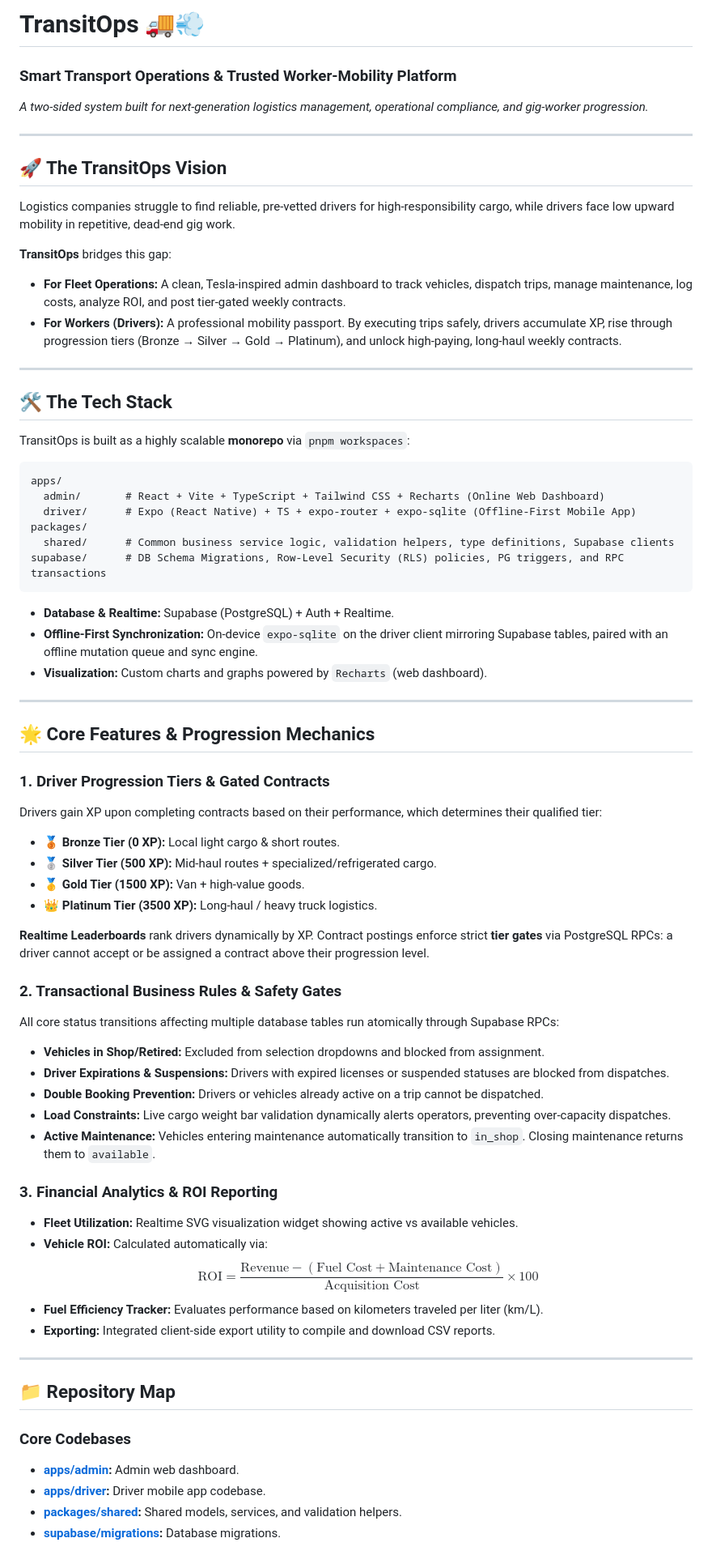
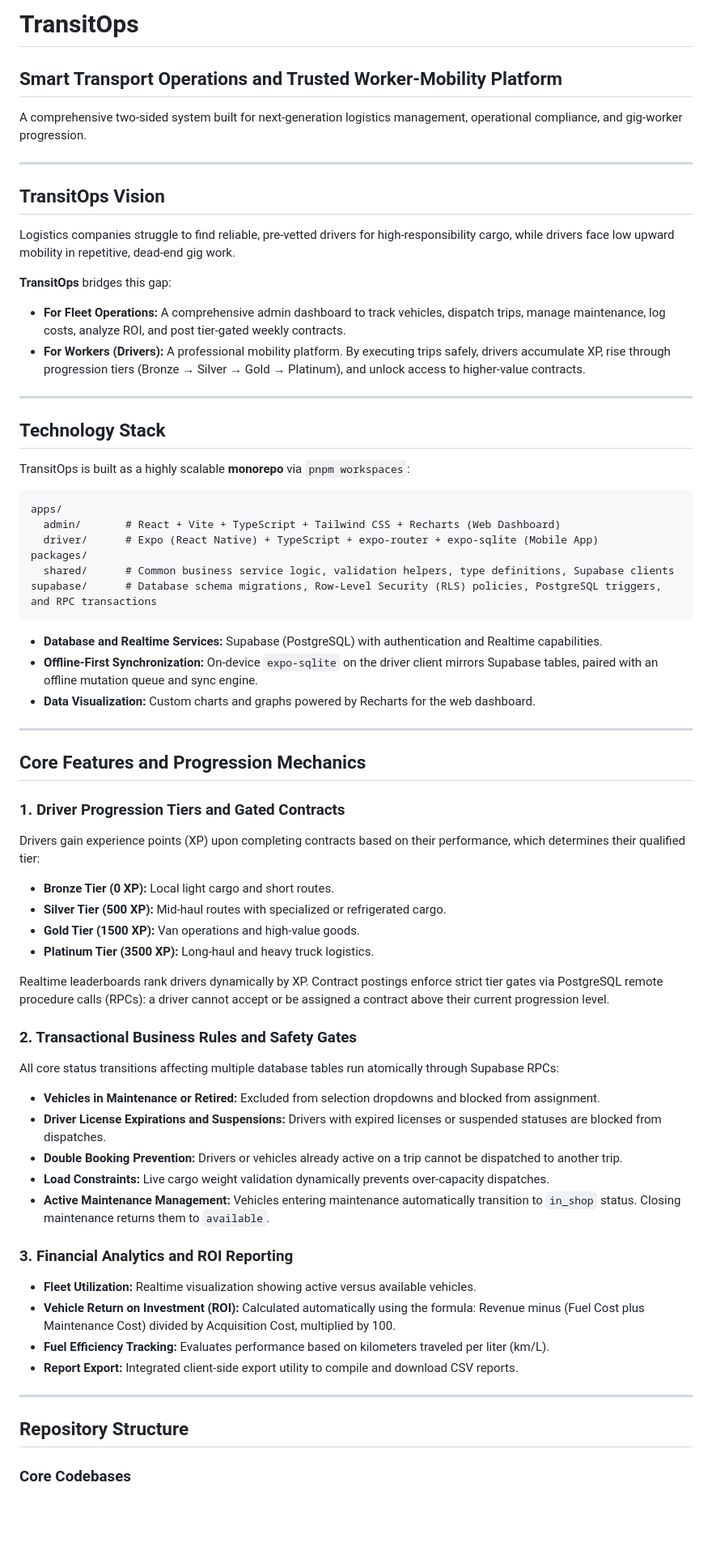
Before and after one commit to maindevhoon/odoo_hackathon_26, a Markdown page: README.md, the part around one of its changes. Shown at 81% size. Rendered like a GitHub page; blank space fills up the shorter version.

Commit message:
Refactor README.md to professional standards without emojis

````diff
--- a/README.md
+++ b/README.md
@@ -1,71 +1,74 @@
-# TransitOps 🚚💨
+# TransitOps
 
-### Smart Transport Operations & Trusted Worker-Mobility Platform
-*A two-sided system built for next-generation logistics management, operational compliance, and gig-worker progression.*
+## Smart Transport Operations and Trusted Worker-Mobility Platform
+
+A comprehensive two-sided system built for next-generation logistics management, operational compliance, and gig-worker progression.
 
 ---
 
-## 🚀 The TransitOps Vision
+## TransitOps Vision
+
 Logistics companies struggle to find reliable, pre-vetted drivers for high-responsibility cargo, while drivers face low upward mobility in repetitive, dead-end gig work.
 
 **TransitOps** bridges this gap:
-* **For Fleet Operations:** A clean, Tesla-inspired admin dashboard to track vehicles, dispatch trips, manage maintenance, log costs, analyze ROI, and post tier-gated weekly contracts.
-* **For Workers (Drivers):** A professional mobility passport. By executing trips safely, drivers accumulate XP, rise through progression tiers (Bronze → Silver → Gold → Platinum), and unlock high-paying, long-haul weekly contracts.
+
+* **For Fleet Operations:** A comprehensive admin dashboard to track vehicles, dispatch trips, manage maintenance, log costs, analyze ROI, and post tier-gated weekly contracts.
+* **For Workers (Drivers):** A professional mobility platform. By executing trips safely, drivers accumulate XP, rise through progression tiers (Bronze → Silver → Gold → Platinum), and unlock access to higher-value contracts.
 
 ---
 
-## 🛠️ The Tech Stack
+## Technology Stack
 
 TransitOps is built as a highly scalable **monorepo** via `pnpm workspaces`:
 
 ```
 apps/
-  admin/       # React + Vite + TypeScript + Tailwind CSS + Recharts (Online Web Dashboard)
-  driver/      # Expo (React Native) + TS + expo-router + expo-sqlite (Offline-First Mobile App)
+  admin/       # React + Vite + TypeScript + Tailwind CSS + Recharts (Web Dashboard)
+  driver/      # Expo (React Native) + TypeScript + expo-router + expo-sqlite (Mobile App)
 packages/
   shared/      # Common business service logic, validation helpers, type definitions, Supabase clients
-supabase/      # DB Schema Migrations, Row-Level Security (RLS) policies, PG triggers, and RPC transactions
+supabase/      # Database schema migrations, Row-Level Security (RLS) policies, PostgreSQL triggers, and RPC transactions
 ```
 
-* **Database & Realtime:** Supabase (PostgreSQL) + Auth + Realtime.
-* **Offline-First Synchronization:** On-device `expo-sqlite` on the driver client mirroring Supabase tables, paired with an offline mutation queue and sync engine.
-* **Visualization:** Custom charts and graphs powered by `Recharts` (web dashboard).
+* **Database and Realtime Services:** Supabase (PostgreSQL) with authentication and Realtime capabilities.
+* **Offline-First Synchronization:** On-device `expo-sqlite` on the driver client mirrors Supabase tables, paired with an offline mutation queue and sync engine.
+* **Data Visualization:** Custom charts and graphs powered by Recharts for the web dashboard.
 
 ---
 
-## 🌟 Core Features & Progression Mechanics
+## Core Features and Progression Mechanics
 
-### 1. Driver Progression Tiers & Gated Contracts
-Drivers gain XP upon completing contracts based on their performance, which determines their qualified tier:
-* **🥉 Bronze Tier (0 XP):** Local light cargo & short routes.
-* **🥈 Silver Tier (500 XP):** Mid-haul routes + specialized/refrigerated cargo.
-* **🥇 Gold Tier (1500 XP):** Van + high-value goods.
-* **👑 Platinum Tier (3500 XP):** Long-haul / heavy truck logistics.
+### 1. Driver Progression Tiers and Gated Contracts
 
-**Realtime Leaderboards** rank drivers dynamically by XP. Contract postings enforce strict **tier gates** via PostgreSQL RPCs: a driver cannot accept or be assigned a contract above their progression level.
+Drivers gain experience points (XP) upon completing contracts based on their performance, which determines their qualified tier:
 
-### 2. Transactional Business Rules & Safety Gates
+* **Bronze Tier (0 XP):** Local light cargo and short routes.
+* **Silver Tier (500 XP):** Mid-haul routes with specialized or refrigerated cargo.
+* **Gold Tier (1500 XP):** Van operations and high-value goods.
+* **Platinum Tier (3500 XP):** Long-haul and heavy truck logistics.
+
+Realtime leaderboards rank drivers dynamically by XP. Contract postings enforce strict tier gates via PostgreSQL remote procedure calls (RPCs): a driver cannot accept or be assigned a contract above their current progression level.
+
+### 2. Transactional Business Rules and Safety Gates
+
 All core status transitions affecting multiple database tables run atomically through Supabase RPCs:
-* **Vehicles in Shop/Retired:** Excluded from selection dropdowns and blocked from assignment.
-* **Driver Expirations & Suspensions:** Drivers with expired licenses or suspended statuses are blocked from dispatches.
-* **Double Booking Prevention:** Drivers or vehicles already active on a trip cannot be dispatched.
-* **Load Constraints:** Live cargo weight bar validation dynamically alerts operators, preventing over-capacity dispatches.
-* **Active Maintenance:** Vehicles entering maintenance automatically transition to `in_shop`. Closing maintenance returns them to `available`.
 
-### 3. Financial Analytics & ROI Reporting
-* **Fleet Utilization:** Realtime SVG visualization widget showing active vs available vehicles.
-* **Vehicle ROI:** Calculated automatically via:
-  $$\text{ROI} = \frac{\text{Revenue} - (\text{Fuel Cost} + \text{Maintenance Cost})}{\text{Acquisition Cost}} \times 100$$
-* **Fuel Efficiency Tracker:** Evaluates performance based on kilometers traveled per liter (km/L).
-* **Exporting:** Integrated client-side export utility to compile and download CSV reports.
+* **Vehicles in Maintenance or Retired:** Excluded from selection dropdowns and blocked from assignment.
+* **Driver License Expirations and Suspensions:** Drivers with expired licenses or suspended statuses are blocked from dispatches.
+* **Double Booking Prevention:** Drivers or vehicles already active on a trip cannot be dispatched to another trip.
+* **Load Constraints:** Live cargo weight validation dynamically prevents over-capacity dispatches.
+* **Active Maintenance Management:** Vehicles entering maintenance automatically transition to `in_shop` status. Closing maintenance returns them to `available`.
+
+### 3. Financial Analytics and ROI Reporting
+
+* **Fleet Utilization:** Realtime visualization showing active versus available vehicles.
+* **Vehicle Return on Investment (ROI):** Calculated automatically using the formula: Revenue minus (Fuel Cost plus Maintenance Cost) divided by Acquisition Cost, multiplied by 100.
+* **Fuel Efficiency Tracking:** Evaluates performance based on kilometers traveled per liter (km/L).
+* **Report Export:** Integrated client-side export utility to compile and download CSV reports.
 
 ---
 
-## 📁 Repository Map
+## Repository Structure
 
 ### Core Codebases
-* **[apps/admin](file:///Users/dev/Documents/odoo-hack-26/apps/admin):** Admin web dashboard.
-* **[apps/driver](file:///Users/dev/Documents/odoo-hack-26/apps/driver):** Driver mobile app codebase.
-* **[packages/shared](file:///Users/dev/Documents/odoo-hack-26/packages/shared):** Shared models, services, and validation helpers.
-* **[supabase/migrations](file:///Users/dev/Documents/odoo-hack-26/supabase/migrations):** Database migrations.
 
````
Also changed, not shown: other parts of README.md (+26 -18 lines).
